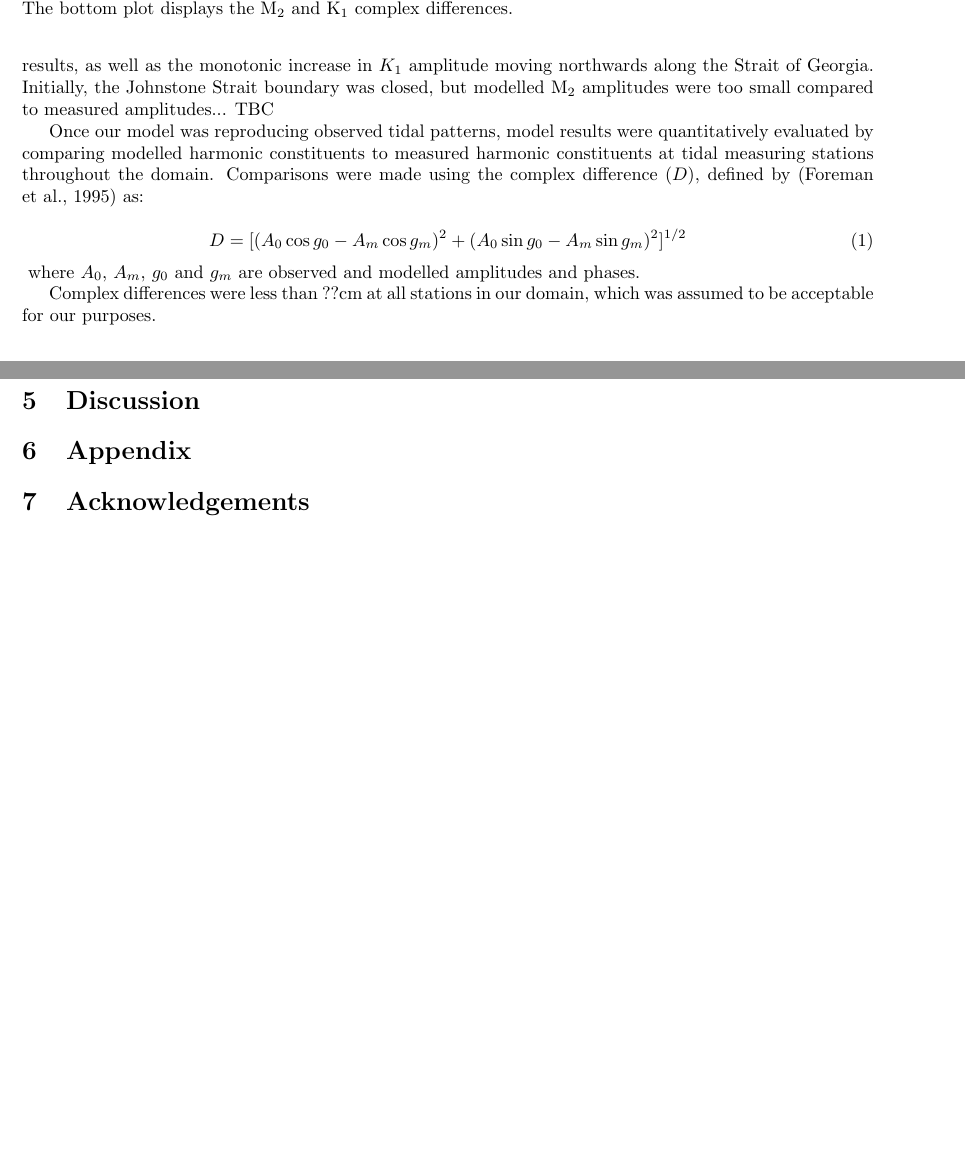
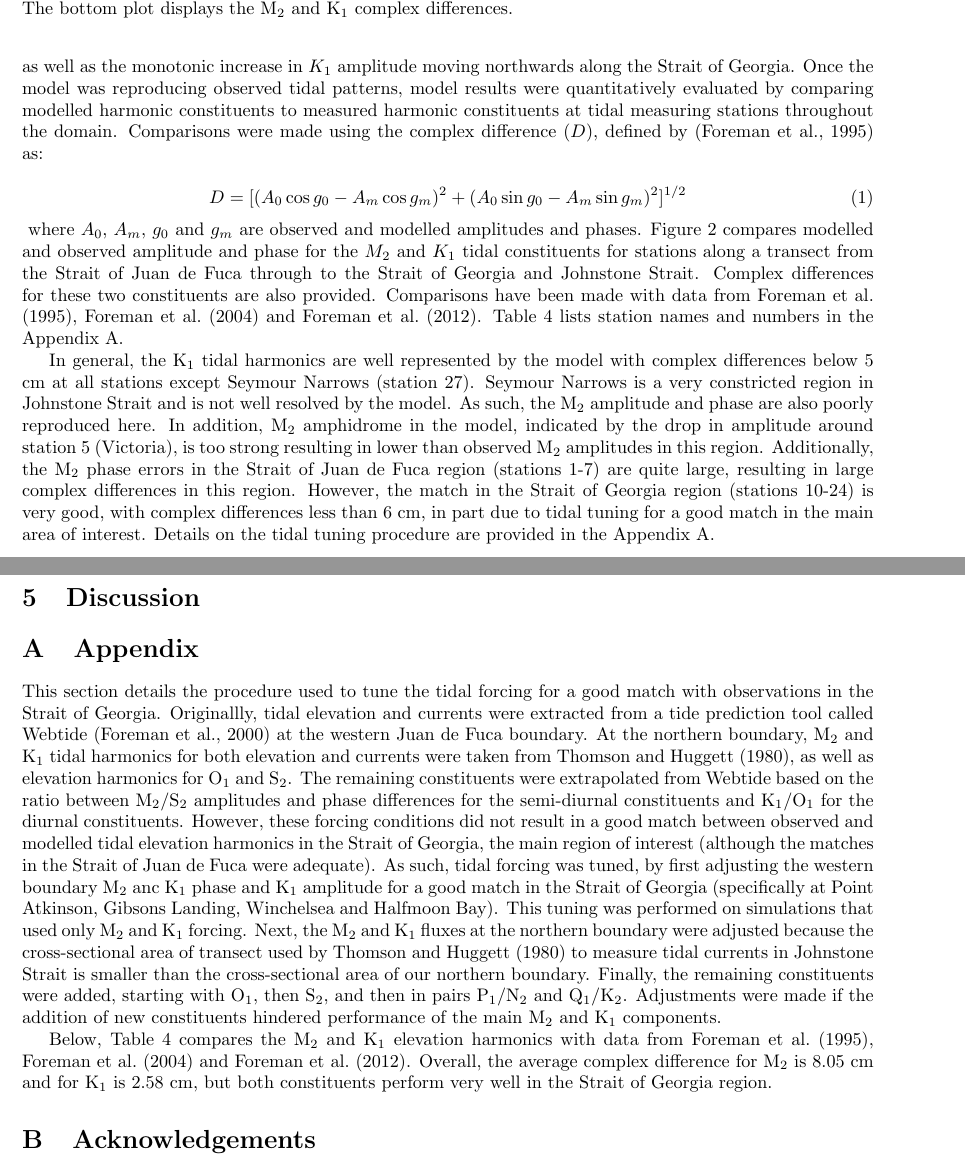
Before and after one commit to SalishSeaCast/storm-surge, a LaTeX paper (RoughWork/manuscript.tex): two parts of pages 6 and 15 of 18 before the commit and two parts of pages 6 and 16 of 19 after it, joined at a grey line, cut so that both start at the same text, the shorter picture padded with empty space. Compiled offline with pdfLaTeX.

Commit message:
Finished tides

```diff
--- a/RoughWork/manuscript.tex
+++ b/RoughWork/manuscript.tex
@@ -87,29 +86,25 @@ Initial conditions for temperature and salinity were taken from a CTD cast in th
 \section{Model Evaluation}\label{sec:model}
 
 \subsection{Tidal evaluation}
-The model was initially evaluated qualitatively by comparing patterns of tidal amplitude and phase to results from \citep{foreman1995tidal}. For example, the amphidrome around Victoria was produced in the M$_2$ results, as well as the monotonic increase in $K_1$ amplitude moving northwards along the Strait of Georgia. Initially, the Johnstone Strait boundary was closed, but modelled M$_2$ amplitudes were too small compared to measured amplitudes... TBC
-
-%perhaps a nice contour map of M2 and K1 amps and phases goes here?
-
-Once our model was reproducing observed tidal patterns, model results were quantitatively evaluated by comparing modelled harmonic constituents to measured harmonic constituents at tidal measuring stations throughout the domain. Comparisons were made using the complex difference ($D$), defined by \citep{foreman1995tidal} as:
+The model was initially evaluated qualitatively by comparing patterns of tidal amplitude and phase to results from \citep{foreman1995tidal}. For example, the amphidrome around Victoria was produced in the M$_2$ results, as well as the monotonic increase in $K_1$ amplitude moving northwards along the Strait of Georgia. Once the model was reproducing observed tidal patterns, model results were quantitatively evaluated by comparing modelled harmonic constituents to measured harmonic constituents at tidal measuring stations throughout the domain. Comparisons were made using the complex difference ($D$), defined by \citep{foreman1995tidal} as:
 
 \begin{equation}
 D = [(A_0 \cos g_0 - A_m \cos g_m)^2 + (A_0 \sin g_0 - A_m \sin g_m)^2]^{1/2}
 \end{equation}\label{eq:compdiff}
-where $A_0$, $A_m$, $g_0$ and $g_m$ are observed and modelled amplitudes and phases.
+where $A_0$, $A_m$, $g_0$ and $g_m$ are observed and modelled amplitudes and phases. Figure \ref{fig:tides} compares modelled and observed amplitude and phase for the $M_2$ and $K_1$ tidal constituents for stations along a transect from the Strait of Juan de Fuca through to the Strait of Georgia and Johnstone Strait. Complex differences for these two constituents are also provided.  Comparisons have been made with data from \citet{foreman1995tidal}, \citet{foreman2004m} and \citet{foreman2012circulation}. Table  \ref{tab:comparison} lists station names and numbers in the Appendix \ref{sec:appendix}.
+
+In general, the K$_1$ tidal harmonics are well represented by the model with complex differences below 5 cm at all stations except Seymour Narrows (station 27). Seymour Narrows is a very constricted region in Johnstone Strait and is not well resolved by the model. As such, the M$_2$ amplitude and phase are also poorly reproduced here. In addition, M$_2$ amphidrome in the model, indicated by the drop in amplitude around station 5 (Victoria), is too strong resulting in lower than observed M$_2$ amplitudes in this region. Additionally, the M$_2$ phase errors in the Strait of Juan de Fuca region (stations 1-7) are quite large, resulting in large complex differences in this region.  However, the match in the Strait of Georgia region (stations 10-24) is very good, with complex differences less than 6 cm, in part due to tidal tuning for a good match in the main area of interest. Details on the tidal tuning procedure are provided in the Appendix \ref{sec:appendix}.
+%still need to look up how other models of this region do with tides.
 
 %perhaps a table of complex differences at tidal stations similar to Table 1 of Foreman et al (1995)  (such as the one produced by tidetools.calc_diffs_meas_mod) here?
 %(would be cool to include the complex differences calculated at the VENUS nodes too)
-
-
-
-Complex differences were less than ??cm at all stations in our domain, which was assumed to be acceptable for our purposes.
+%perhaps a nice contour map of M2 and K1 amps and phases goes here?
 %if it's favourable, we could compare our complex differences to Foreman et al (1995), who got an average of D=3cm for M2 and D=2.5cm for K1
 
 \begin{figure}
 \centering
 \includegraphics[scale=0.6]{Figures/tides.pdf}
-\caption{Evaluation of model tidal amplitude and phases for the M$_2$ and K$_1$ constituents. On the left, a transect through the stations used for comparison. On the right, modelled M$_2$ (black) and K$_1$ (gray) amplitude (top) and phase (middle) compared with observations in the dashed curves of the same colour. The bottom plot displays the M$_2$ and K$_1$ complex differences.  }
+\caption{Evaluation of model tidal amplitude and phases for the M$_2$ and K$_1$ constituents. On the left, a transect through the stations used for comparison. On the right, modelled M$_2$ (black) and K$_1$ (gray) amplitude (top) and phase (middle) compared with observations in the dashed curves of the same colour. The bottom plot displays the M$_2$ and K$_1$ complex differences.}
 \label{fig:tides}
 \end{figure}
 
@@ -291,11 +284,18 @@ Campbell River & 13.5           &  3.22                & 3.27                 &
 %I have one other simulation for November 2006. Skill scores are comparable to the Feb 2006 case, so I'm not sure what this case adds to the overall article.
 
 \section{Discussion}\label{sec:diss}
+
+
 %future directions: running real time, biology and chemistry, model improvements?
 %comments on wetting and drying (maybe most important in shallow regions)
 %summary of skill scores
 
+\appendix
 \section{Appendix}\label{sec:appendix}
+This section details the procedure used to tune the tidal forcing for a good match with observations in the Strait of Georgia. Originallly, tidal elevation and currents were extracted from a tide prediction tool called Webtide \citep{foreman2000webtide} at the western Juan de Fuca boundary. At the northern boundary,  M$_2$ and K$_1$ tidal harmonics for both elevation and currents were taken from \citet{thomson1980johnstone}, as well as elevation harmonics for O$_1$ and S$_2$. The remaining constituents were extrapolated from Webtide based on the ratio between M$_2$/S$_2$ amplitudes and phase differences for the semi-diurnal constituents and K$_1$/O$_1$ for the diurnal constituents. However, these forcing conditions did not result in a good match between observed and modelled tidal elevation harmonics in the Strait of Georgia, the main region of interest (although the matches in the Strait of Juan de Fuca were adequate). As such, tidal forcing was tuned, by first adjusting the western boundary M$_2$ anc K$_1$ phase and K$_1$ amplitude for a good match in the Strait of Georgia (specifically at Point Atkinson, Gibsons Landing, Winchelsea and Halfmoon Bay). This tuning was performed on simulations that used only M$_2$ and K$_1$ forcing. Next, the M$_2$ and K$_1$ fluxes at the northern boundary were adjusted because the cross-sectional area of transect used by \citet{thomson1980johnstone} to measure tidal currents in Johnstone Strait is smaller than the cross-sectional area of our northern boundary. Finally, the remaining constituents were added, starting with O$_1$, then S$_2$, and then in pairs P$_1$/N$_2$ and Q$_1$/K$_2$. Adjustments were made if the addition of new constituents hindered performance of the main M$_2$ and K$_1$ components.
+
+Below, Table \ref{tab:comparison} compares the M$_2$ and K$_1$ elevation harmonics with data from \citet{foreman1995tidal}, \citet{foreman2004m} and \citet{foreman2012circulation}. Overall, the average complex difference for M$_2$ is 8.05 cm and for K$_1$ is 2.58 cm, but both constituents perform very well in the Strait of Georgia region.
+
 \begin{table}[h]
 \centering
 \begin{tabular}{l l l l c c c c c c}
```
Also changed, not shown: RoughWork/manuscript.pdf, RoughWork/manuscript.tex (12 more changed lines), 2 other files.
